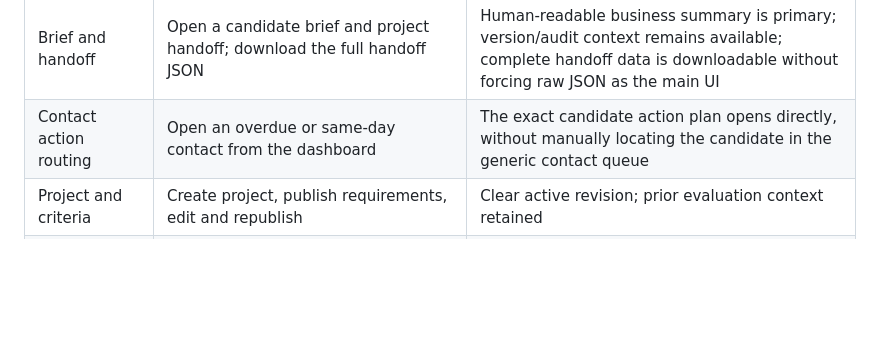
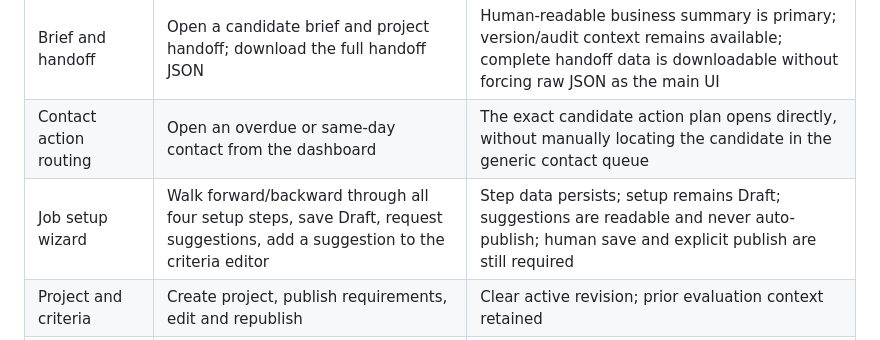
Before and after one commit to ALV522/-SRW-, a Markdown page: docs/ACCEPTANCE_PLAN.md, the part around the change. Drawn GitHub-style; blank space fills up the shorter version.

Commit message:
docs: add four-step job setup acceptance

```diff
--- a/docs/ACCEPTANCE_PLAN.md
+++ b/docs/ACCEPTANCE_PLAN.md
@@ -12,6 +12,7 @@ This is an execution plan, not a completed acceptance report. C11 prioritizes co
 | Candidate interview flow | In Process & Follow-up create phone screen/interview, complete a scheduled event, open independent Scorecard, create/apply reevaluation draft | Candidate-specific interview and reevaluation work can be completed without leaving the candidate workspace; project-wide flow remains available for coordination |
 | Brief and handoff | Open a candidate brief and project handoff; download the full handoff JSON | Human-readable business summary is primary; version/audit context remains available; complete handoff data is downloadable without forcing raw JSON as the main UI |
 | Contact action routing | Open an overdue or same-day contact from the dashboard | The exact candidate action plan opens directly, without manually locating the candidate in the generic contact queue |
+| Job setup wizard | Walk forward/backward through all four setup steps, save Draft, request suggestions, add a suggestion to the criteria editor | Step data persists; setup remains Draft; suggestions are readable and never auto-publish; human save and explicit publish are still required |
 | Project and criteria | Create project, publish requirements, edit and republish | Clear active revision; prior evaluation context retained |
 | Intake and identity | Import PDF/text, add new revision, review duplicate identity | Current material correct; canonical merge keeps provenance |
 | Evidence | Open claim source, inspect PDF highlight, confirm or reject | Visible original evidence; mismatch rejected; missing stays unknown |
```
